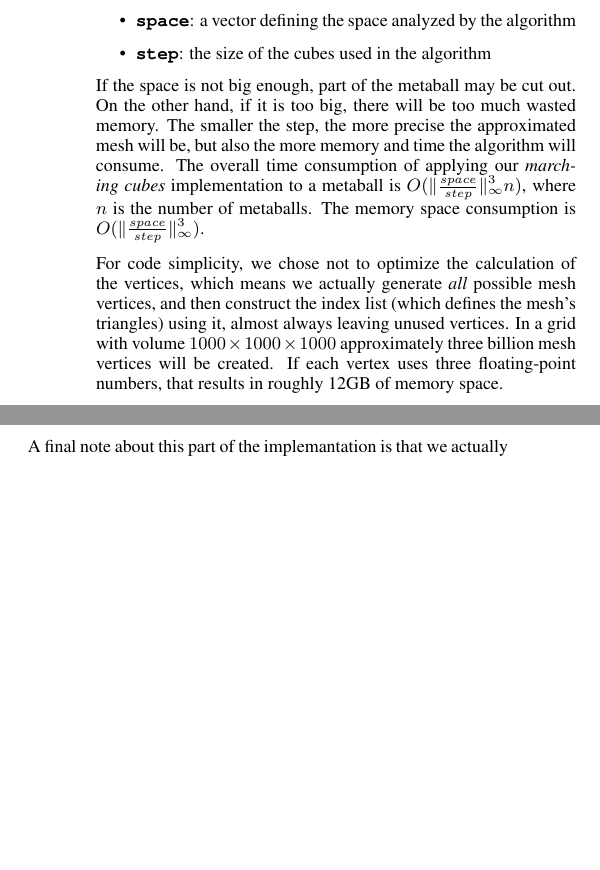
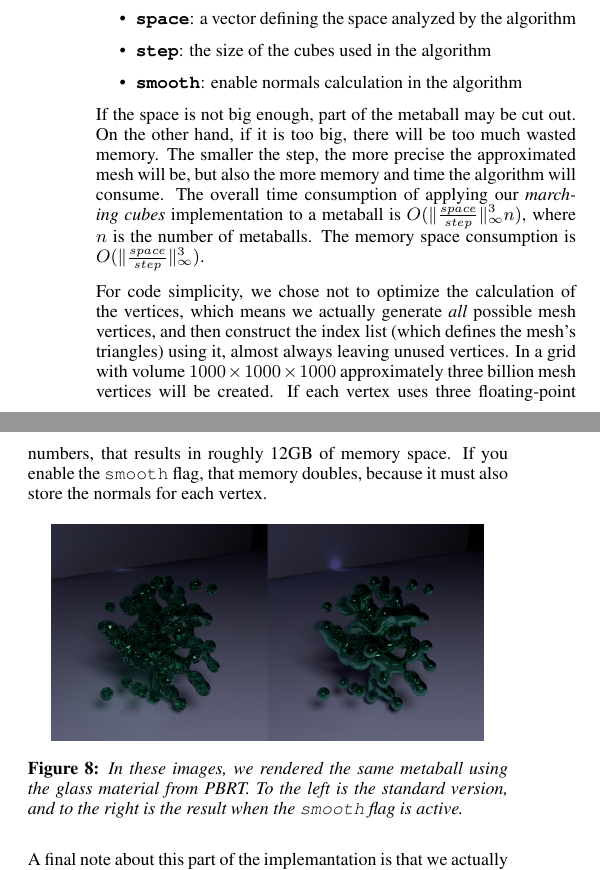
Before and after one commit to Kazuo256/MAC6913-projeto, a LaTeX paper (reports/final/template.tex): two parts of the columns of page 4 of 5, joined at a grey line, cut so that both start at the same text, the shorter picture padded with empty space. Compiled offline with pdfLaTeX.

Commit message:
Mostrando diferença do uso de normais no paper

```diff
--- a/reports/final/template.tex
+++ b/reports/final/template.tex
@@ -354,6 +354,7 @@ parameters:
 \begin{itemize}
   \item \textbf{\texttt{space}}: a vector defining the space analyzed by the algorithm
   \item \textbf{\texttt{step}}: the size of the cubes used in the algorithm
+  \item \textbf{\texttt{smooth}}: enable normals calculation in the algorithm
 \end{itemize}
 
 If the space is not big enough, part of the metaball may be cut out. On the
@@ -369,7 +370,18 @@ means we actually generate \textit{all} possible mesh vertices, and then constru
 the index list (which defines the mesh's triangles) using it, almost always
 leaving unused vertices. In a grid with volume $1000 \times 1000 \times 1000$
 approximately three billion mesh vertices will be created. If each vertex uses
-three floating-point numbers, that results in roughly 12GB of memory space.
+three floating-point numbers, that results in roughly 12GB of memory space. If
+you enable the \texttt{smooth} flag, that memory doubles, because it must also
+store the normals for each vertex.
+
+\begin{figure}[ht]
+  \centering
+  \includegraphics[width=3in]{images/glass-blob-comparison}
+  \caption{In these images, we rendered the same metaball using the glass
+           material from PBRT. To the left is the standard version, and to the
+           right is the result when the \texttt{smooth} flag is active.}
+  \label{img:glass-comp}
+\end{figure}
 
 A final note about this part of the implemantation is that we actually did not
 cover all of the original \textit{marching cubes}' cases. Regardless, we still
```
Also changed, not shown: reports/final/images/glass-blob-comparison.png (added), reports/final/images/glass-blob.png (added).
